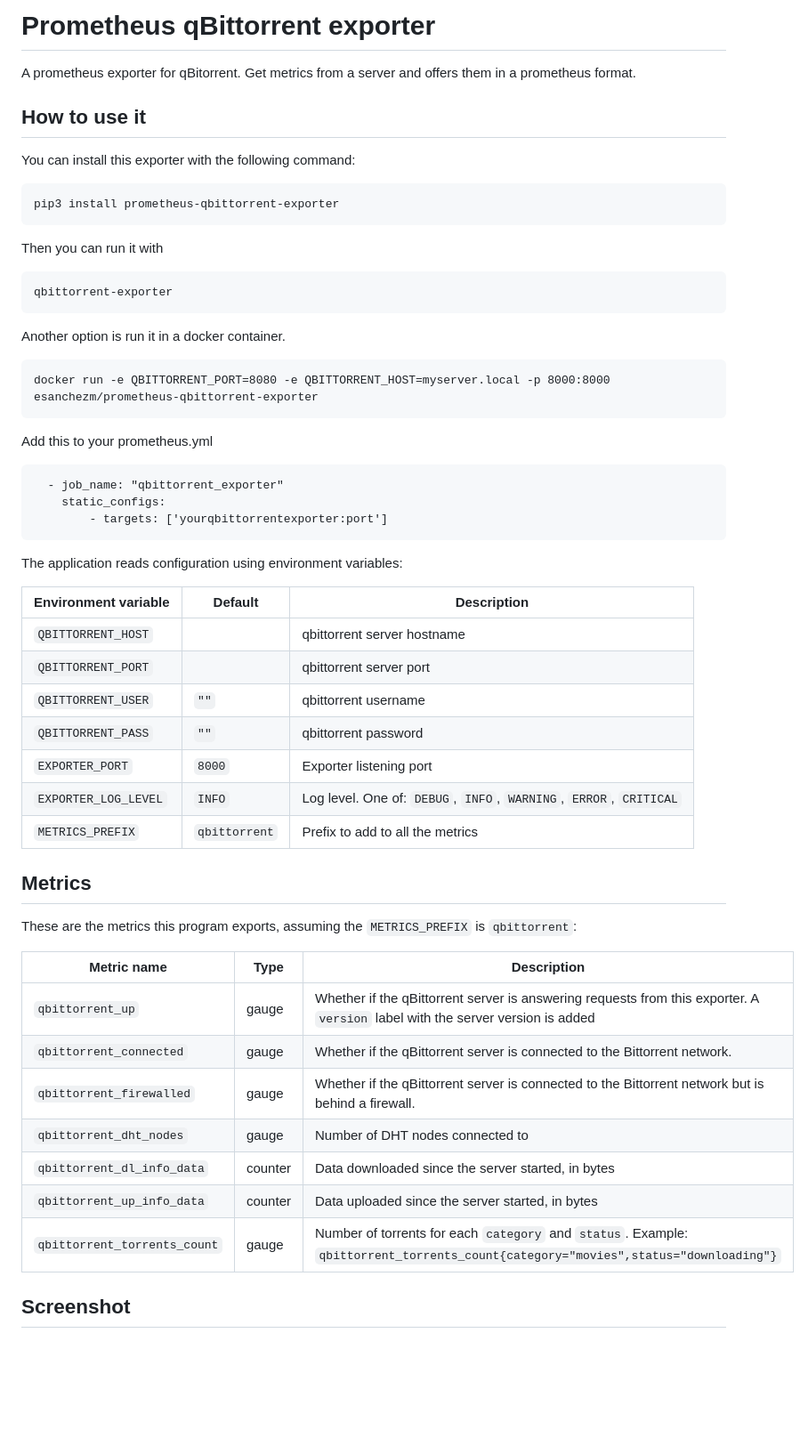
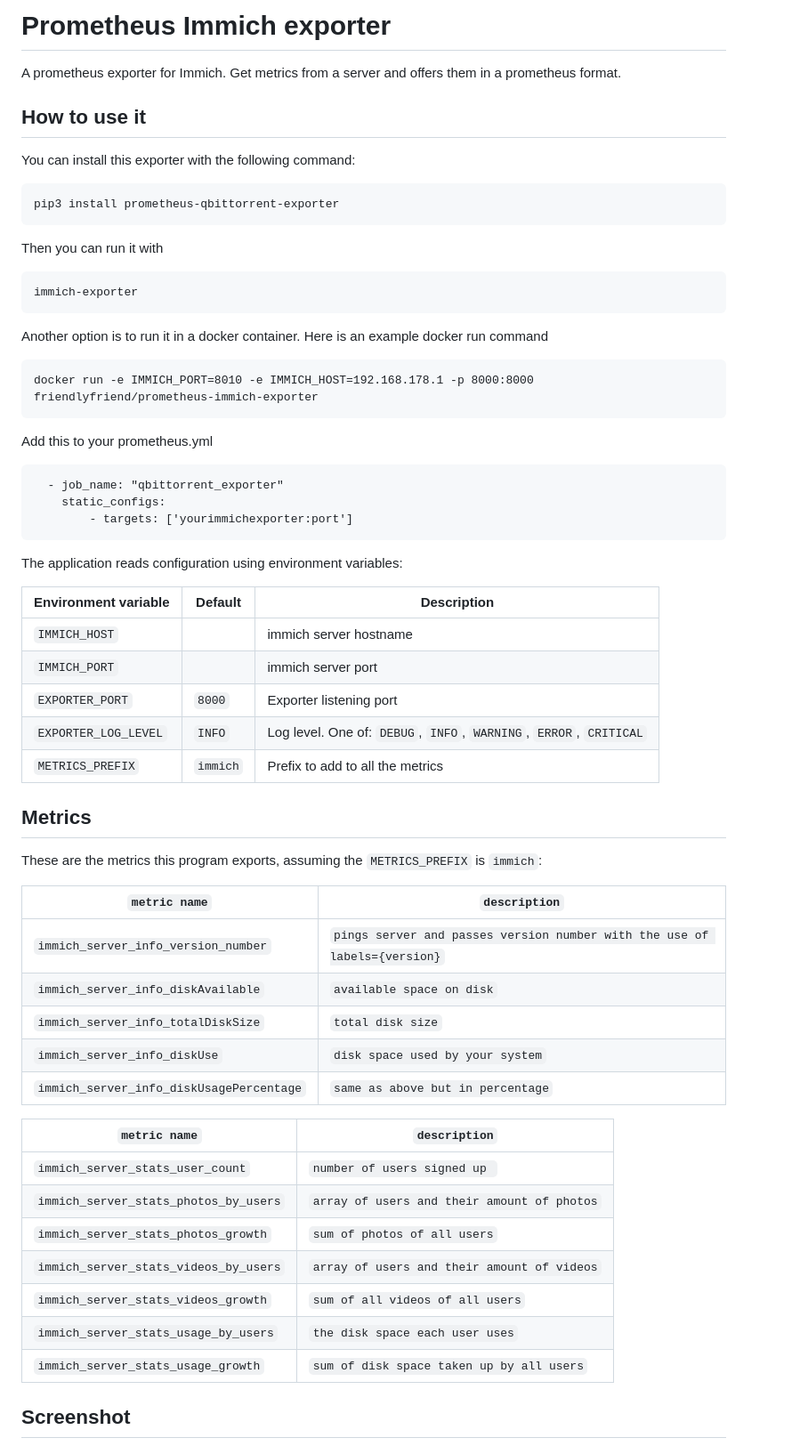
Before and after one commit to esanchezm/prometheus-qbittorrent-exporter, a Markdown page: README.md, the part around the change. Shown at 89% size. Drawn GitHub-style; blank space fills up the shorter version.

Commit message:
fixes and typos removed last trace of qbittorrent naming created readme

````diff
--- a/README.md
+++ b/README.md
@@ -1,6 +1,6 @@
-# Prometheus qBittorrent exporter
+# Prometheus Immich exporter
 
-A prometheus exporter for qBitorrent. Get metrics from a server and offers them in a prometheus format.
+A prometheus exporter for Immich. Get metrics from a server and offers them in a prometheus format.
 
 
 ## How to use it
@@ -14,47 +14,54 @@ pip3 install prometheus-qbittorrent-exporter
 Then you can run it with
 
 ```
-qbittorrent-exporter
+immich-exporter
 ```
 
-Another option is run it in a docker container.
+Another option is to run it in a docker container. Here is an example docker run command
 
 ```
-docker run -e QBITTORRENT_PORT=8080 -e QBITTORRENT_HOST=myserver.local -p 8000:8000 esanchezm/prometheus-qbittorrent-exporter
+docker run -e IMMICH_PORT=8010 -e IMMICH_HOST=192.168.178.1 -p 8000:8000 friendlyfriend/prometheus-immich-exporter
 ```
 Add this to your prometheus.yml
 ```
   - job_name: "qbittorrent_exporter"
     static_configs:
-        - targets: ['yourqbittorrentexporter:port']
+        - targets: ['yourimmichexporter:port']
 ```
 The application reads configuration using environment variables:
 
-| Environment variable | Default       | Description |
-| -------------------- | ------------- | ----------- |
-| `QBITTORRENT_HOST`   |               | qbittorrent server hostname |
-| `QBITTORRENT_PORT`   |               | qbittorrent server port |
-| `QBITTORRENT_USER`   | `""`          | qbittorrent username |
-| `QBITTORRENT_PASS`   | `""`          | qbittorrent password |
-| `EXPORTER_PORT`      | `8000`        | Exporter listening port |
-| `EXPORTER_LOG_LEVEL` | `INFO`        | Log level. One of: `DEBUG`, `INFO`, `WARNING`, `ERROR`, `CRITICAL` |
-| `METRICS_PREFIX`     | `qbittorrent` | Prefix to add to all the metrics |
+| Environment variable | Default  | Description                                        |
+|----------------------|----------|----------------------------------------------------|
+| `IMMICH_HOST`        |          | immich server hostname                            |
+| `IMMICH_PORT`        |          | immich server port                                 |
+| `EXPORTER_PORT`      | `8000`   | Exporter listening port                            |
+| `EXPORTER_LOG_LEVEL` | `INFO`   | Log level. One of: `DEBUG`, `INFO`, `WARNING`, `ERROR`, `CRITICAL` |
+| `METRICS_PREFIX`     | `immich` | Prefix to add to all the metrics                   |
 
 
 ## Metrics
 
-These are the metrics this program exports, assuming the `METRICS_PREFIX` is `qbittorrent`:
+These are the metrics this program exports, assuming the `METRICS_PREFIX` is `immich`:
 
 
-| Metric name                                         | Type     | Description      |
-| --------------------------------------------------- | -------- | ---------------- |
-| `qbittorrent_up`                                    | gauge    | Whether if the qBittorrent server is answering requests from this exporter. A `version` label with the server version is added |
-| `qbittorrent_connected`                                         | gauge    | Whether if the qBittorrent server is connected to the Bittorrent network.  |
-| `qbittorrent_firewalled`                                        | gauge    | Whether if the qBittorrent server is connected to the Bittorrent network but is behind a firewall.  |
-| `qbittorrent_dht_nodes`                                         | gauge    | Number of DHT nodes connected to |
-| `qbittorrent_dl_info_data`                                      | counter  | Data downloaded since the server started, in bytes |
-| `qbittorrent_up_info_data`                                      | counter  | Data uploaded since the server started, in bytes |
-| `qbittorrent_torrents_count`                                    | gauge    | Number of torrents for each `category` and `status`. Example: `qbittorrent_torrents_count{category="movies",status="downloading"}`|
+| `metric name`                            | `description`                                                             |
+|------------------------------------------|---------------------------------------------------------------------------|
+| `immich_server_info_version_number`      | `pings server and passes version number with the use of labels={version}` |
+| `immich_server_info_diskAvailable`       | `available space on disk`                                                 |
+| `immich_server_info_totalDiskSize`       | `total disk size`                                                         |
+| `immich_server_info_diskUse`             | `disk space used by your system`                                          |
+| `immich_server_info_diskUsagePercentage` | `same as above but in percentage`                                         |
+
+| `metric name`                         | `description`                               |
+|---------------------------------------|---------------------------------------------|
+| `immich_server_stats_user_count`      | `number of users signed up `                |
+| `immich_server_stats_photos_by_users` | `array of users and their amount of photos` |
+| `immich_server_stats_photos_growth`   | `sum of photos of all users`                |
+| `immich_server_stats_videos_by_users` | `array of users and their amount of videos` |
+| `immich_server_stats_videos_growth`   | `sum of all videos of all users`            |
+| `immich_server_stats_usage_by_users`  | `the disk space each user uses`             |
+| `immich_server_stats_usage_growth`    | `sum of disk space taken up by all users`   |
+
 
 ## Screenshot
 
````
Also changed, not shown: grafana/README.md (+14 -1 lines), grafana/screenshot.png, 3 other files.
